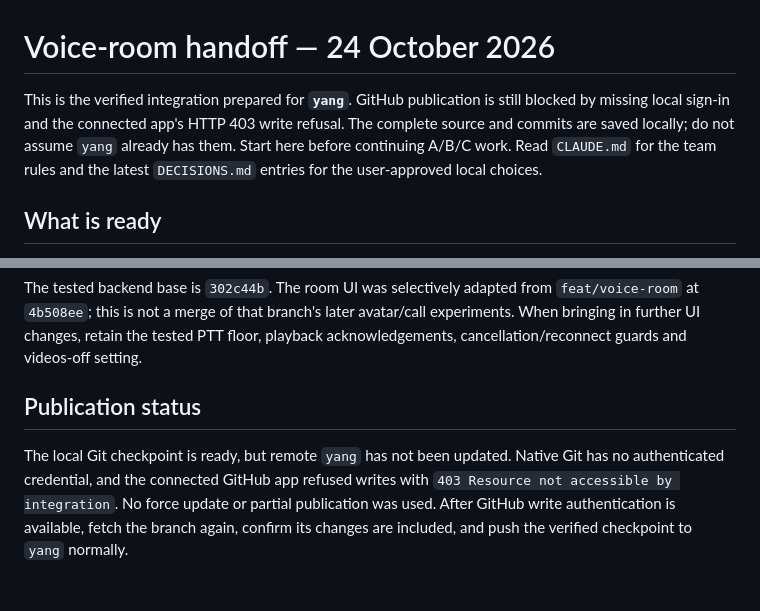
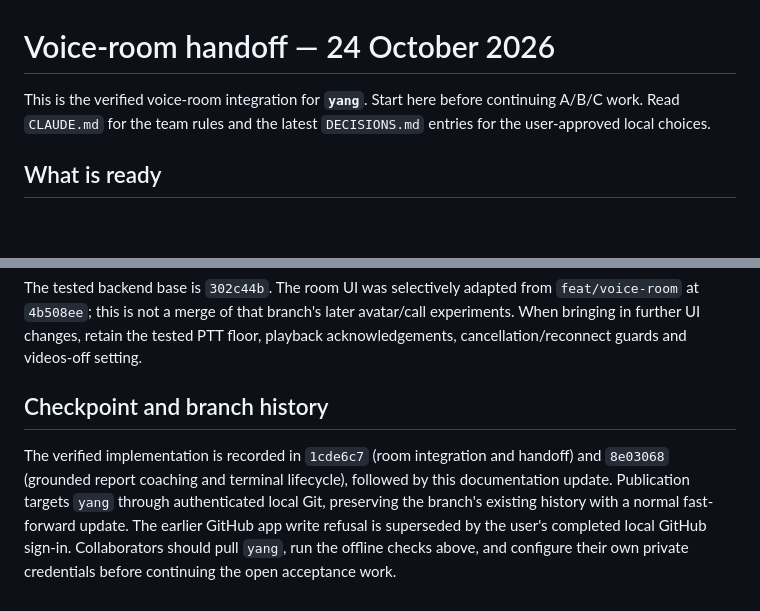
Before and after one commit to kenneth13he/Pres-AI, a Markdown page: COLLABORATOR_HANDOFF.md, 2 parts joined by grey strips. Drawn GitHub-style; blank space fills up the shorter version.

```diff
--- a/COLLABORATOR_HANDOFF.md
+++ b/COLLABORATOR_HANDOFF.md
@@ -1,10 +1,7 @@
 # Voice-room handoff — 24 October 2026
 
-This is the verified integration prepared for **`yang`**. GitHub publication is still
-blocked by missing local sign-in and the connected app's HTTP 403 write refusal.
-The complete source and commits are saved locally; do not assume `yang` already has them.
-Start here
-before continuing A/B/C work. Read `CLAUDE.md` for the team rules and the latest
+This is the verified voice-room integration for **`yang`**. Start here before
+continuing A/B/C work. Read `CLAUDE.md` for the team rules and the latest
 `DECISIONS.md` entries for the user-approved local choices.
 
 ## What is ready
@@ -167,10 +164,12 @@ The tested backend base is `302c44b`. The room UI was selectively adapted from
 experiments. When bringing in further UI changes, retain the tested PTT floor,
 playback acknowledgements, cancellation/reconnect guards and videos-off setting.
 
-## Publication status
+## Checkpoint and branch history
 
-The local Git checkpoint is ready, but remote `yang` has not been updated. Native Git
-has no authenticated credential, and the connected GitHub app refused writes with
-`403 Resource not accessible by integration`. No force update or partial publication
-was used. After GitHub write authentication is available, fetch the branch again,
-confirm its changes are included, and push the verified checkpoint to `yang` normally.
+The verified implementation is recorded in `1cde6c7` (room integration and handoff)
+and `8e03068` (grounded report coaching and terminal lifecycle), followed by this
+documentation update. Publication targets `yang` through authenticated local Git,
+preserving the branch's existing history with a normal fast-forward update.
+The earlier GitHub app write refusal is superseded by the user's completed local
+GitHub sign-in. Collaborators should pull `yang`, run the offline checks above,
+and configure their own private credentials before continuing the open acceptance work.
```
Also changed, not shown: PROGRESS.md (+9 -0 lines).
